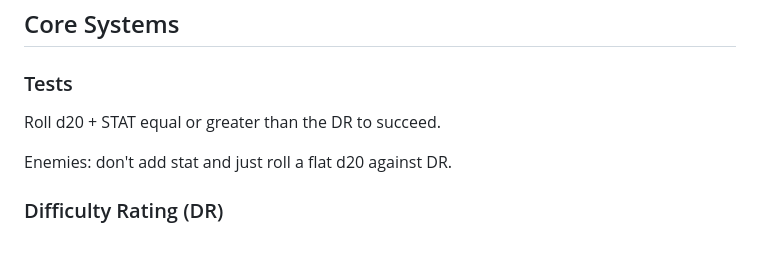
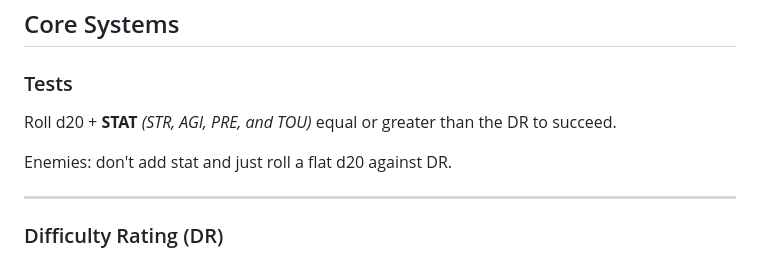
Before and after one commit to TheVikkodamus/DETHKrawl-GB, a Markdown page: README.md, the part around the change. Rendered like a GitHub page.

```diff
--- a/README.md
+++ b/README.md
@@ -64,10 +64,11 @@ Begin with 2d6+TOU Health Points - no re-rolls! When player reach zero HP, Playe
 
 ### Tests
 
-Roll d20 + STAT equal or greater than the DR to succeed.
+Roll d20 + **STAT** *(STR, AGI, PRE, and TOU)* equal or greater than the DR to succeed.
 
 Enemies: don't add stat and just roll a flat d20 against DR.
 
+---
 
 ### Difficulty Rating (DR)
 
```
